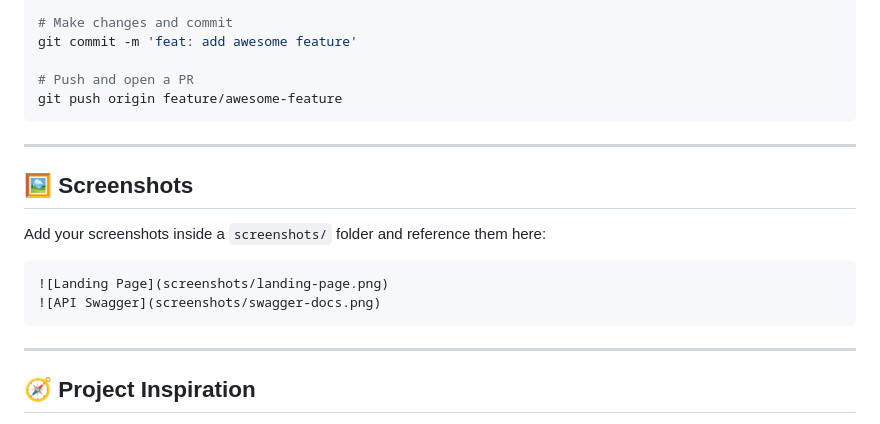
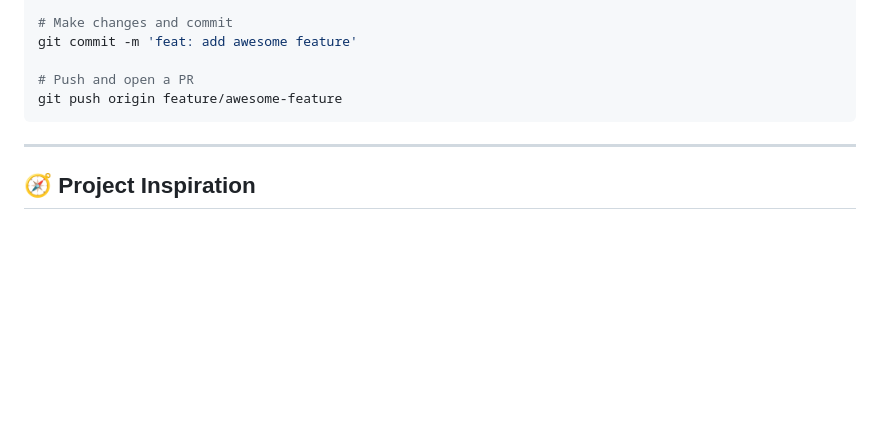
Before and after one commit to MOSALAHDEV/pillpocket, a Markdown page: README.md, the part around the change. GitHub-like rendering; blank space fills up the shorter version.

````diff
--- a/README.md
+++ b/README.md
@@ -95,17 +95,6 @@ git push origin feature/awesome-feature
 
 ---
 
-## 🖼 Screenshots
-
-Add your screenshots inside a `screenshots/` folder and reference them here:
-
-```markdown
-![Landing Page](screenshots/landing-page.png)
-![API Swagger](screenshots/swagger-docs.png)
-```
-
----
-
 ## 🧭 Project Inspiration
 
 This project was inspired by the need to simplify medical order and prescription management — especially in underserved areas where tech access is limited. **PillPocket** offers a minimal backend that can be integrated into full-stack systems, and it helped us solidify REST design, Flask, and ORM skills.
````
